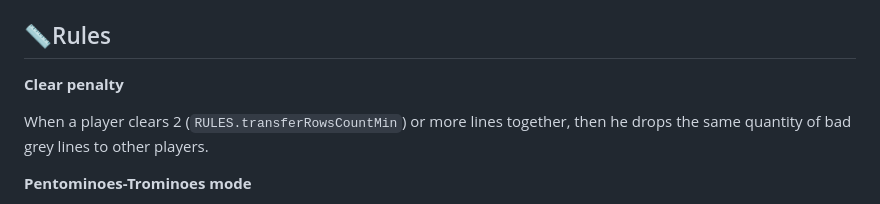
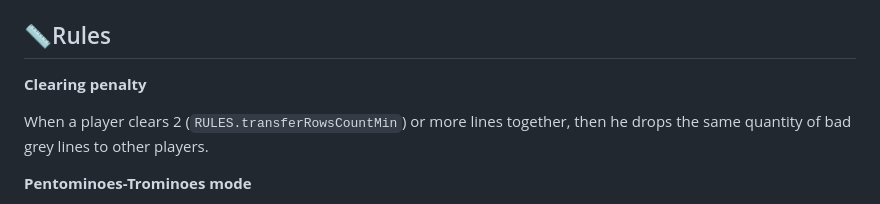
Before and after one commit to VincentBounce/TetriLight, a Markdown page: README.md, the part around the change. Rendered like a GitHub page.

```diff
--- a/README.md
+++ b/README.md
@@ -28,7 +28,7 @@ Press `P` to pause, and `P` again to resume.
 
 ## 📏Rules
 
-**Clear penalty**
+**Clearing penalty**
 
 When a player clears 2 (`RULES.transferRowsCountMin`) or more lines together, then he drops the same quantity of bad grey lines to other players.
 
```
